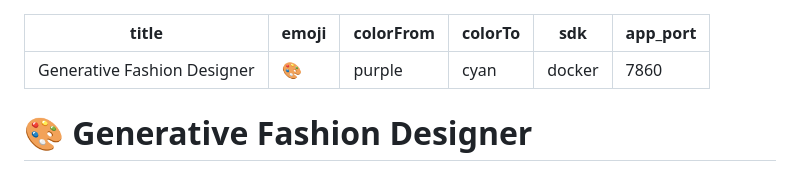
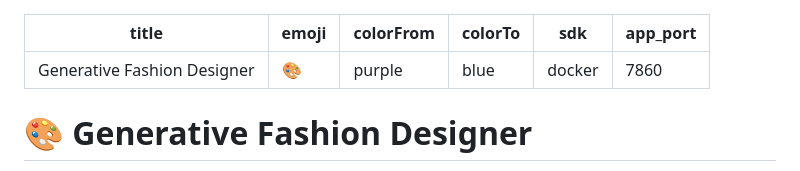
Before and after one commit to Muhammad-Hashir-55/generative-fashion-designer, a Markdown page: README.md, the part around the change. GitHub-like rendering.

Commit message:
deploy: fix HF metadata colors

```diff
--- a/README.md
+++ b/README.md
@@ -2,7 +2,7 @@
 title: Generative Fashion Designer
 emoji: 🎨
 colorFrom: purple
-colorTo: cyan
+colorTo: blue
 sdk: docker
 app_port: 7860
 ---
```
